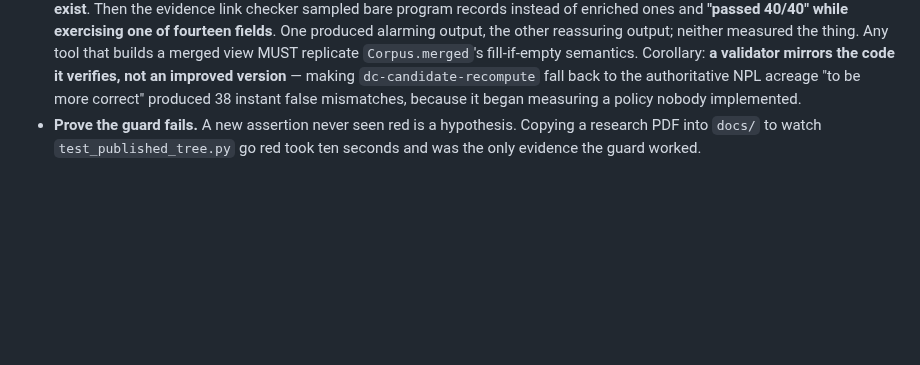
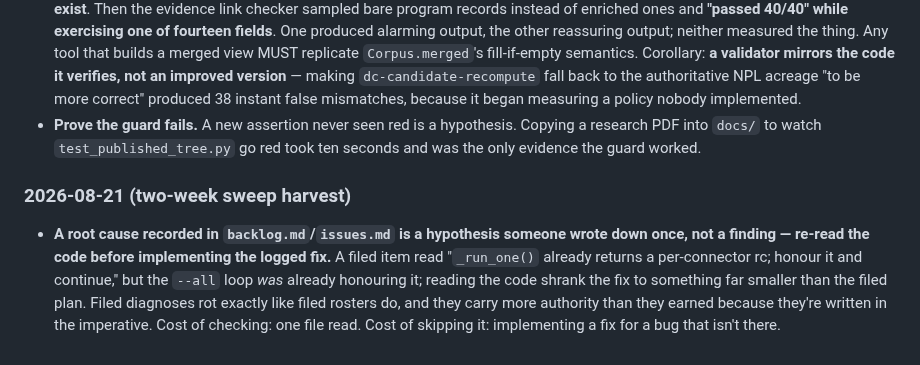
Before and after one commit to pranava0x0/brownfield-opportunities, a Markdown page: CLAUDE.md, the part around the change. Rendered like a GitHub page; blank space fills up the shorter version.

Commit message:
docs: record backlog diagnosis lesson

```diff
--- a/CLAUDE.md
+++ b/CLAUDE.md
@@ -389,3 +389,7 @@ Mirrored into the canonical [`coding-best-practices/CLAUDE.md`](/Users/pranava/P
 
 - **A checker that does not model the real object measures nothing, and it will tell you so as a finding.** Twice here on the same mistake. `validate_data.py` merged enrichment over program records with overwrite precedence while the browser's join is fill-if-empty, so `epa-redev` coordinates replaced NPL ones and `infra-lipschitz` reported **2,146 violations that did not exist**. Then the evidence link checker sampled bare program records instead of enriched ones and **"passed 40/40" while exercising one of fourteen fields**. One produced alarming output, the other reassuring output; neither measured the thing. Any tool that builds a merged view MUST replicate `Corpus.merged`'s fill-if-empty semantics. Corollary: **a validator mirrors the code it verifies, not an improved version** — making `dc-candidate-recompute` fall back to the authoritative NPL acreage "to be more correct" produced 38 instant false mismatches, because it began measuring a policy nobody implemented.
 - **Prove the guard fails.** A new assertion never seen red is a hypothesis. Copying a research PDF into `docs/` to watch `test_published_tree.py` go red took ten seconds and was the only evidence the guard worked.
+
+### 2026-08-21 (two-week sweep harvest)
+
+- **A root cause recorded in `backlog.md`/`issues.md` is a hypothesis someone wrote down once, not a finding — re-read the code before implementing the logged fix.** A filed item read "`_run_one()` already returns a per-connector rc; honour it and continue," but the `--all` loop *was* already honouring it; reading the code shrank the fix to something far smaller than the filed plan. Filed diagnoses rot exactly like filed rosters do, and they carry more authority than they earned because they're written in the imperative. Cost of checking: one file read. Cost of skipping it: implementing a fix for a bug that isn't there.
```
